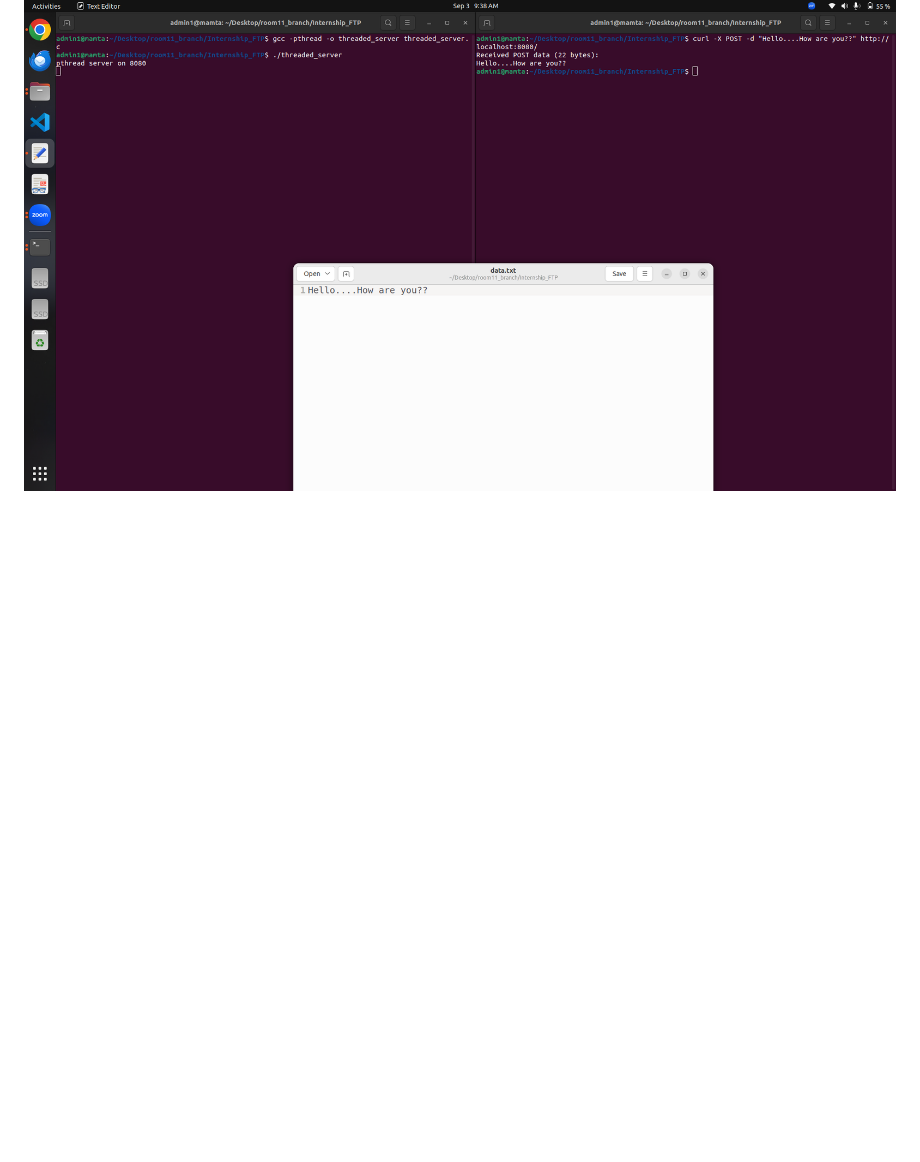
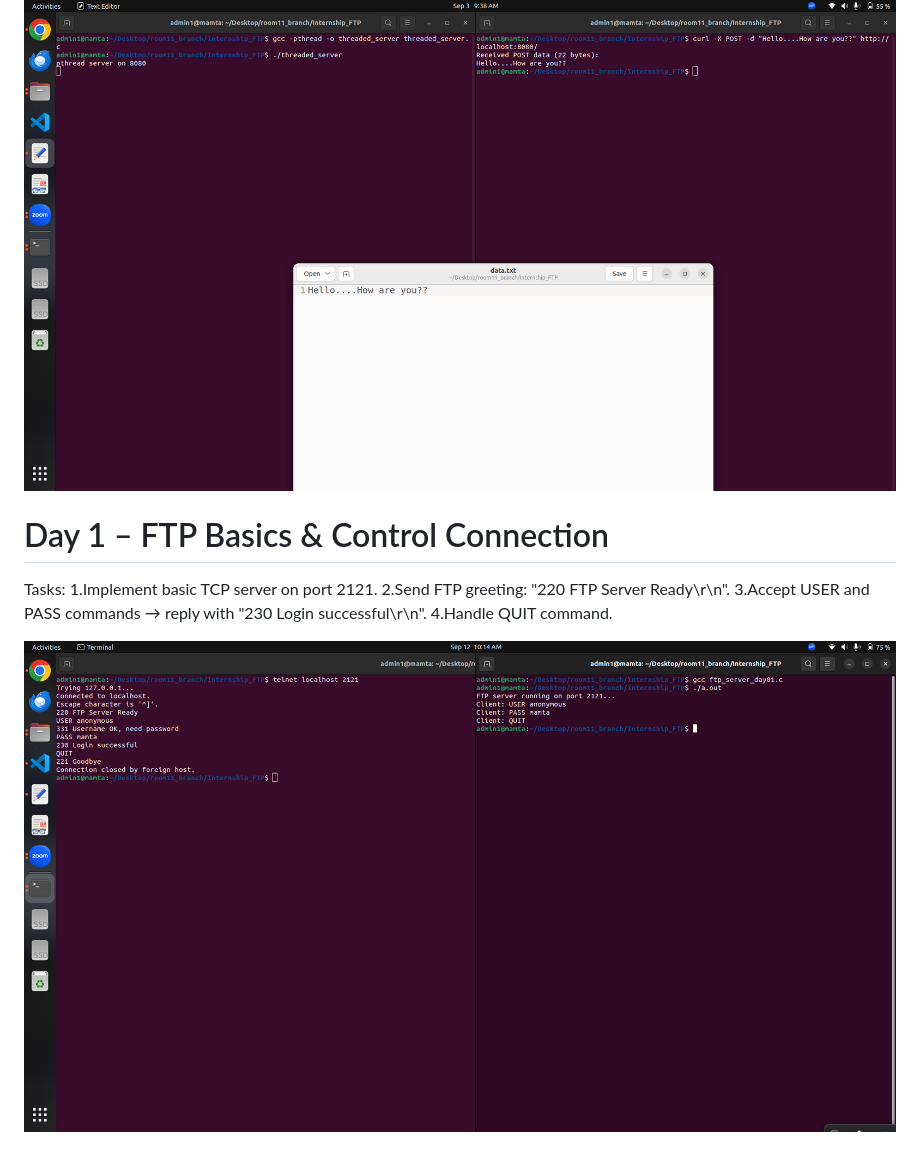
Before and after one commit to mamtaborade/Internship_FTP, a Markdown page: README.md, the part around the change. Drawn GitHub-style; blank space fills up the shorter version.

```diff
--- a/README.md
+++ b/README.md
@@ -63,3 +63,12 @@ Task 2: Modify server to parse Content-Length and read body correctly.
 Task 3: Save body into a file data.txt.
 
 ![image alt](https://github.com/mamtaborade/Internship_FTP/blob/2eb14c2db59f9b98ceecf07e1cadddf369807261/OUTPUT/DAY21_Task(OP).png)
+
+# Day 1 – FTP Basics & Control Connection
+Tasks:
+1.Implement basic TCP server on port 2121.
+2.Send FTP greeting: "220 FTP Server Ready\r\n".
+3.Accept USER and PASS commands → reply with "230 Login successful\r\n".
+4.Handle QUIT command.
+
+![image alt](https://github.com/mamtaborade/Internship_FTP/blob/1a00095ba05be2adde02cef7919206733247b12d/OUTPUT/Day%201%20%E2%80%93%20FTP%20Control%20Connection.png)
```
